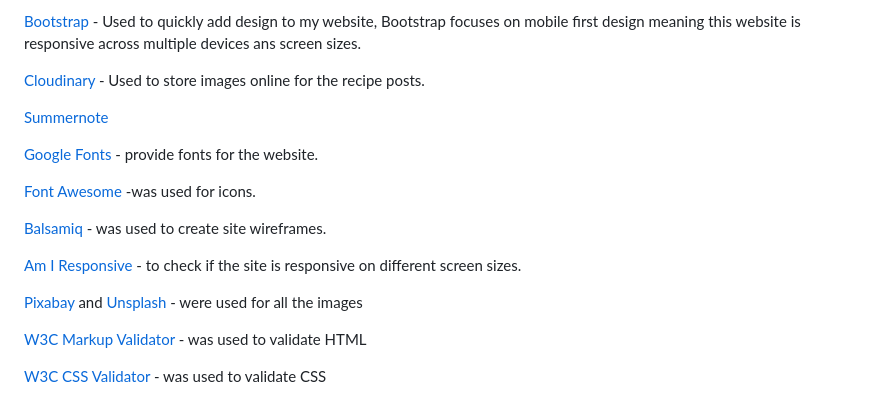
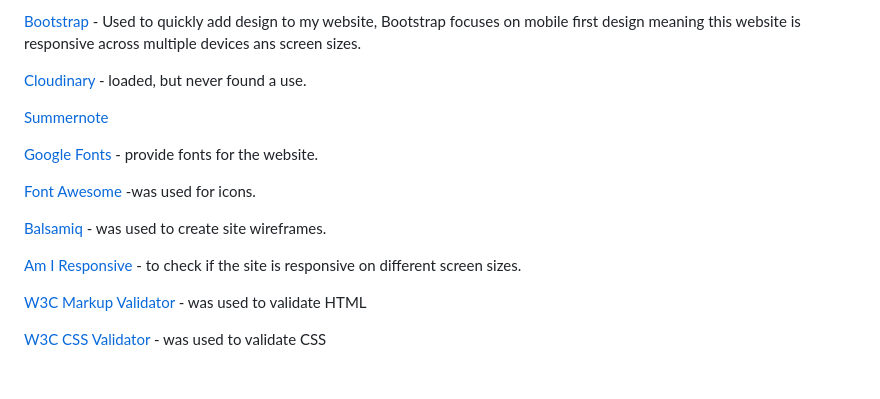
Before and after one commit to BeccAllfor1/django-todo-list, a Markdown page: README.md, the part around one of its changes. Drawn GitHub-style; blank space fills up the shorter version.

```diff
--- a/README.md
+++ b/README.md
@@ -266,7 +266,7 @@ Color palette from [Coolors](https://coolors.co/9df57a-3c444c-fee73b-ff4f98-2daa
 
 [Bootstrap](https://getbootstrap.com/) - Used to quickly add design to my website, Bootstrap focuses on mobile first design meaning this website is responsive across multiple devices ans screen sizes.
 
-[Cloudinary](https://cloudinary.com/?utm_source=google&utm_medium=cpc&utm_campaign=Rbrand&utm_content=492438439811&utm_term=cloudinary&gclid=Cj0KCQiAt8WOBhDbARIsANQLp96hTerzfFJ_P9lX0tEYEdtM3tSsYB6fhw-x3wQxOO0oc4hXm-A2ZBUaAptIEALw_wcB) - Used to store images online for the recipe posts.
+[Cloudinary](https://cloudinary.com/?utm_source=google&utm_medium=cpc&utm_campaign=Rbrand&utm_content=492438439811&utm_term=cloudinary&gclid=Cj0KCQiAt8WOBhDbARIsANQLp96hTerzfFJ_P9lX0tEYEdtM3tSsYB6fhw-x3wQxOO0oc4hXm-A2ZBUaAptIEALw_wcB) - loaded, but never found a use.
 
 [Summernote](https://summernote.org/)
 
@@ -277,8 +277,6 @@ Color palette from [Coolors](https://coolors.co/9df57a-3c444c-fee73b-ff4f98-2daa
 [Balsamiq](https://balsamiq.com/) - was used to create site wireframes.
 
 [Am I Responsive](http://ami.responsivedesign.is/) - to check if the site is responsive on different screen sizes.
-
-[Pixabay](https://pixabay.com/) and [Unsplash](https://unsplash.com/) - were used for all the images
 
 [W3C Markup Validator](https://validator.w3.org/#validate_by_input) - was used to validate HTML
 
```
Also changed, not shown: other parts of README.md (+3 -3 lines).
